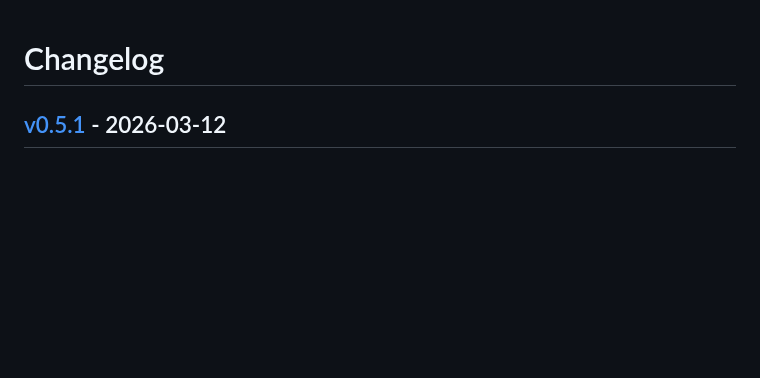
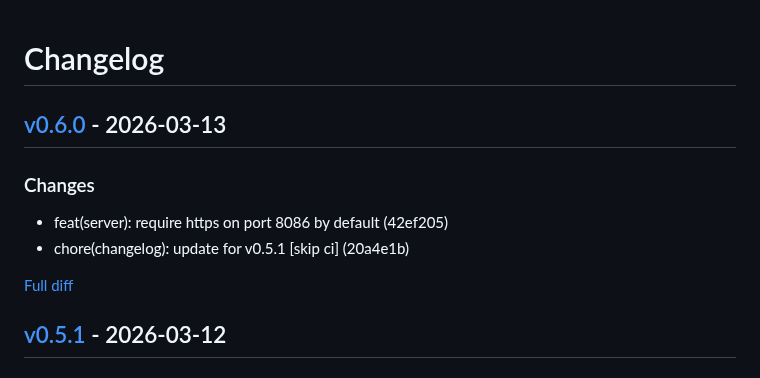
Before and after one commit to ivanyort/multibucket_explorer, a Markdown page: CHANGELOG.md, the part around the change. Rendered like a GitHub page; blank space fills up the shorter version.

Commit message:
chore(changelog): update for v0.6.0 [skip ci]

```diff
--- a/CHANGELOG.md
+++ b/CHANGELOG.md
@@ -1,4 +1,13 @@
 # Changelog
+
+
+## [v0.6.0](https://github.com/ivanyort/multibucket_explorer/releases/tag/v0.6.0) - 2026-03-13
+
+### Changes
+- feat(server): require https on port 8086 by default (42ef205)
+- chore(changelog): update for v0.5.1 [skip ci] (20a4e1b)
+
+[Full diff](https://github.com/ivanyort/multibucket_explorer/compare/v0.5.1...v0.6.0)
 
 
 ## [v0.5.1](https://github.com/ivanyort/multibucket_explorer/releases/tag/v0.5.1) - 2026-03-12
```
